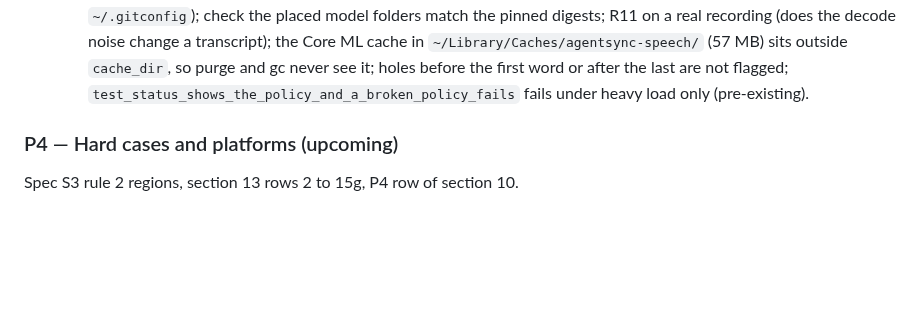
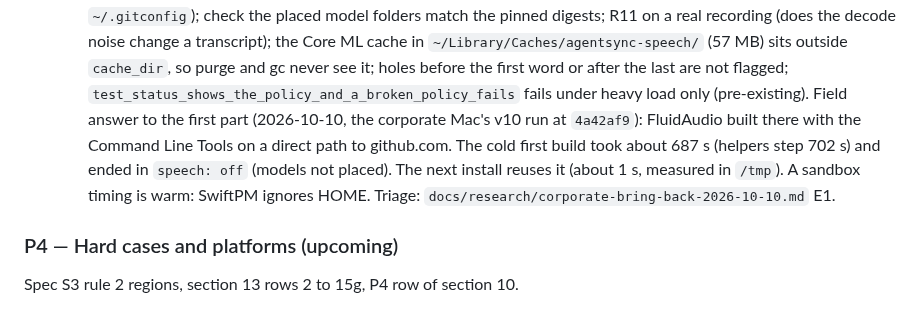
Before and after one commit to renchris/agent-context-sync, a Markdown page: docs/plans/meeting-video.md, the part around the change. Rendered like a GitHub page; blank space fills up the shorter version.

```diff
--- a/docs/plans/meeting-video.md
+++ b/docs/plans/meeting-video.md
@@ -308,6 +308,11 @@ CONTRACTS §16.35 and the test file), then wave A of five teammates (*speech*, *
     decode noise change a transcript); the Core ML cache in `~/Library/Caches/agentsync-speech/` (57 MB) sits
     outside `cache_dir`, so purge and gc never see it; holes before the first word or after the last are not
     flagged; `test_status_shows_the_policy_and_a_broken_policy_fails` fails under heavy load only (pre-existing).
+    Field answer to the first part (2026-10-10, the corporate Mac's v10 run at `4a42af9`): FluidAudio built there
+    with the Command Line Tools on a direct path to github.com. The cold first build took about 687 s (helpers
+    step 702 s) and ended in `speech: off` (models not placed). The next install reuses it (about 1 s, measured
+    in `/tmp`). A sandbox timing is warm: SwiftPM ignores HOME. Triage:
+    `docs/research/corporate-bring-back-2026-10-10.md` E1.
 
 ### P4 — Hard cases and platforms (upcoming)
 
```
Also changed, not shown: docs/plans/bring-back-ocr.md (+26 -0 lines), docs/research/corporate-bring-back-2026-10-10.md (added, +112 -0 lines).
